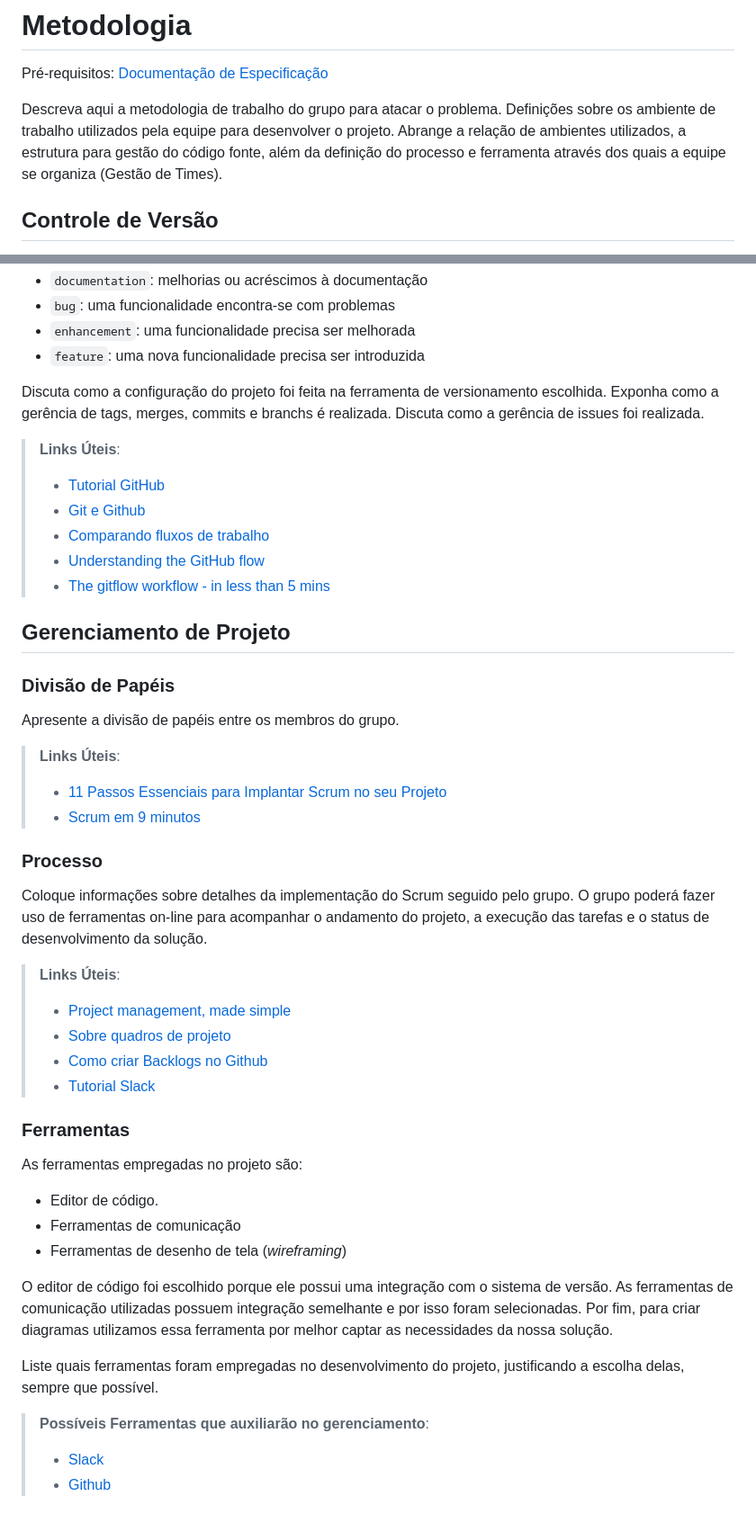
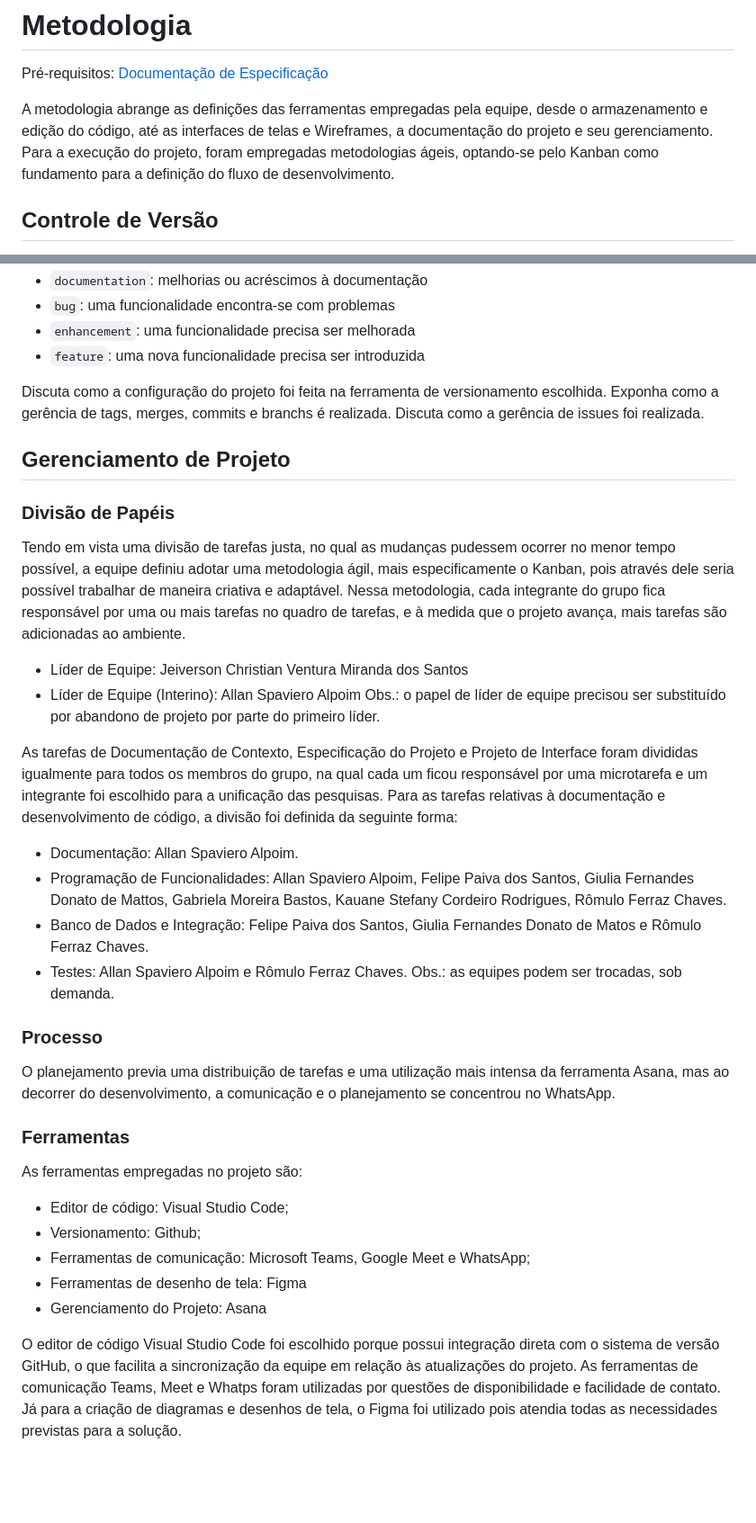
Before and after one commit to ICEI-PUC-Minas-PMV-SI/pmv-si-2023-1-e1-proj-web-t6_receitas_portal, a Markdown page: docs/03-Metodologia.md, 2 parts joined by grey strips. Shown: that part at 90% size. GitHub-like rendering; blank space fills up the shorter version.

Commit message:
Adição de Metodologia

```diff
--- a/docs/03-Metodologia.md
+++ b/docs/03-Metodologia.md
@@ -3,7 +3,7 @@
 
 <span style="color:red">Pré-requisitos: <a href="2-Especificação do Projeto.md"> Documentação de Especificação</a></span>
 
-Descreva aqui a metodologia de trabalho do grupo para atacar o problema. Definições sobre os ambiente de trabalho utilizados pela  equipe para desenvolver o projeto. Abrange a relação de ambientes utilizados, a estrutura para gestão do código fonte, além da definição do processo e ferramenta através dos quais a equipe se organiza (Gestão de Times).
+A metodologia abrange as definições das ferramentas empregadas pela equipe, desde o armazenamento e edição do código, até as interfaces de telas e Wireframes, a documentação do projeto e seu gerenciamento. Para a execução do projeto, foram empregadas metodologias ágeis, optando-se pelo Kanban como fundamento para a definição do fluxo de desenvolvimento.
 
 ## Controle de Versão
 
@@ -28,50 +28,36 @@ etiquetas:
 
 Discuta como a configuração do projeto foi feita na ferramenta de versionamento escolhida. Exponha como a gerência de tags, merges, commits e branchs é realizada. Discuta como a gerência de issues foi realizada.
 
-> **Links Úteis**:
-> - [Tutorial GitHub](https://guides.github.com/activities/hello-world/)
-> - [Git e Github](https://www.youtube.com/playlist?list=PLHz_AreHm4dm7ZULPAmadvNhH6vk9oNZA)
->  - [Comparando fluxos de trabalho](https://www.atlassian.com/br/git/tutorials/comparing-workflows)
-> - [Understanding the GitHub flow](https://guides.github.com/introduction/flow/)
-> - [The gitflow workflow - in less than 5 mins](https://www.youtube.com/watch?v=1SXpE08hvGs)
-
 ## Gerenciamento de Projeto
 
 ### Divisão de Papéis
 
-Apresente a divisão de papéis entre os membros do grupo.
+Tendo em vista uma divisão de tarefas justa, no qual as mudanças pudessem ocorrer no menor tempo possível, a equipe definiu adotar uma metodologia ágil, mais especificamente o Kanban, pois através dele seria possível trabalhar de maneira criativa e adaptável. Nessa metodologia, cada integrante do grupo fica responsável por uma ou mais tarefas no quadro de tarefas, e à medida que o projeto avança, mais tarefas são adicionadas ao ambiente.
 
-> **Links Úteis**:
-> - [11 Passos Essenciais para Implantar Scrum no seu
-> Projeto](https://mindmaster.com.br/scrum-11-passos/)
-> - [Scrum em 9 minutos](https://www.youtube.com/watch?v=XfvQWnRgxG0)
+- Líder de Equipe: Jeiverson Christian Ventura Miranda dos Santos
+- Líder de Equipe (Interino): Allan Spaviero Alpoim
+Obs.: o papel de líder de equipe precisou ser substituído por abandono de projeto por parte do primeiro líder.
+
+As tarefas de Documentação de Contexto, Especificação do Projeto e Projeto de Interface foram divididas igualmente para todos os membros do grupo, na qual cada um ficou responsável por uma microtarefa e um integrante foi escolhido para a unificação das pesquisas. Para as tarefas relativas à documentação e desenvolvimento de código, a divisão foi definida da seguinte forma:
+
+- Documentação: Allan Spaviero Alpoim.
+- Programação de Funcionalidades: Allan Spaviero Alpoim, Felipe Paiva dos Santos, Giulia Fernandes Donato de Mattos, Gabriela Moreira Bastos, Kauane Stefany Cordeiro Rodrigues, Rômulo Ferraz Chaves.
+- Banco de Dados e Integração: Felipe Paiva dos Santos, Giulia Fernandes Donato de Matos e Rômulo Ferraz Chaves.
+- Testes: Allan Spaviero Alpoim e Rômulo Ferraz Chaves.
+Obs.: as equipes podem ser trocadas, sob demanda.
 
 ### Processo
 
-Coloque  informações sobre detalhes da implementação do Scrum seguido pelo grupo. O grupo poderá fazer uso de ferramentas on-line para acompanhar o andamento do projeto, a execução das tarefas e o status de desenvolvimento da solução.
-
-> **Links Úteis**:
-> - [Project management, made simple](https://github.com/features/project-management/)
-> - [Sobre quadros de projeto](https://docs.github.com/pt/github/managing-your-work-on-github/about-project-boards)
-> - [Como criar Backlogs no Github](https://www.youtube.com/watch?v=RXEy6CFu9Hk)
-> - [Tutorial Slack](https://slack.com/intl/en-br/)
+O planejamento previa uma distribuição de tarefas e uma utilização mais intensa da ferramenta Asana, mas ao decorrer do desenvolvimento, a comunicação e o planejamento se concentrou no WhatsApp.
 
 ### Ferramentas
 
 As ferramentas empregadas no projeto são:
 
-- Editor de código.
-- Ferramentas de comunicação
-- Ferramentas de desenho de tela (_wireframing_)
+- Editor de código: Visual Studio Code;
+- Versionamento: Github;
+- Ferramentas de comunicação: Microsoft Teams, Google Meet e WhatsApp;
+- Ferramentas de desenho de tela: Figma
+- Gerenciamento do Projeto: Asana
 
-O editor de código foi escolhido porque ele possui uma integração com o
-sistema de versão. As ferramentas de comunicação utilizadas possuem
-integração semelhante e por isso foram selecionadas. Por fim, para criar
-diagramas utilizamos essa ferramenta por melhor captar as
-necessidades da nossa solução.
-
-Liste quais ferramentas foram empregadas no desenvolvimento do projeto, justificando a escolha delas, sempre que possível.
-
-> **Possíveis Ferramentas que auxiliarão no gerenciamento**:
-> - [Slack](https://slack.com/)
-> - [Github](https://github.com/)
+O editor de código Visual Studio Code foi escolhido porque possui integração direta com o sistema de versão GitHub, o que facilita a sincronização da equipe em relação às atualizações do projeto. As ferramentas de comunicação Teams, Meet e Whatps foram utilizadas por questões de disponibilidade e facilidade de contato. Já para a criação de diagramas e desenhos de tela, o Figma foi utilizado pois atendia todas as necessidades previstas para a solução.
```
